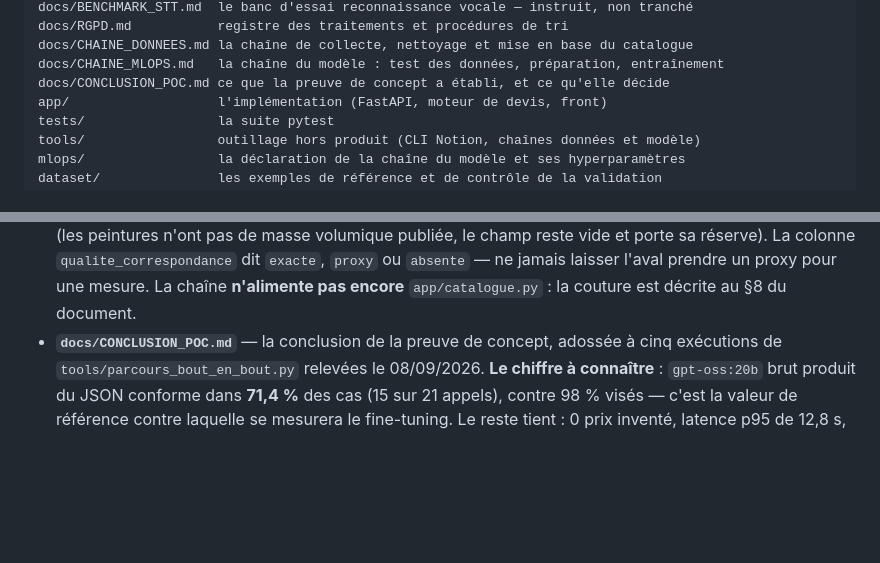
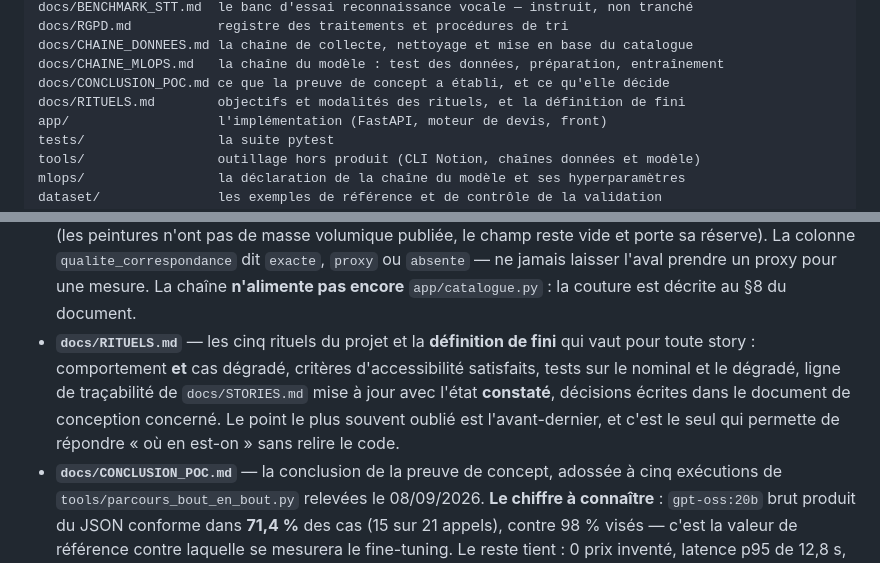
Before and after one commit to M-CHADLI/assistant-devis-btp, a Markdown page: CLAUDE.md, 2 parts joined by grey strips. GitHub-like rendering; blank space fills up the shorter version.

```diff
--- a/CLAUDE.md
+++ b/CLAUDE.md
@@ -42,6 +42,7 @@ docs/RGPD.md           registre des traitements et procédures de tri
 docs/CHAINE_DONNEES.md la chaîne de collecte, nettoyage et mise en base du catalogue
 docs/CHAINE_MLOPS.md   la chaîne du modèle : test des données, préparation, entraînement
 docs/CONCLUSION_POC.md ce que la preuve de concept a établi, et ce qu'elle décide
+docs/RITUELS.md        objectifs et modalités des rituels, et la définition de fini
 app/                   l'implémentation (FastAPI, moteur de devis, front)
 tests/                 la suite pytest
 tools/                 outillage hors produit (CLI Notion, chaînes données et modèle)
@@ -93,6 +94,12 @@ archive/renoassistant/ conception précédente
   `qualite_correspondance` dit `exacte`, `proxy` ou `absente` — ne jamais laisser l'aval prendre
   un proxy pour une mesure. La chaîne **n'alimente pas encore** `app/catalogue.py` : la couture
   est décrite au §8 du document.
+- **`docs/RITUELS.md`** — les cinq rituels du projet et la **définition de fini** qui vaut
+  pour toute story : comportement **et** cas dégradé, critères d'accessibilité satisfaits,
+  tests sur le nominal et le dégradé, ligne de traçabilité de `docs/STORIES.md` mise à jour
+  avec l'état **constaté**, décisions écrites dans le document de conception concerné. Le
+  point le plus souvent oublié est l'avant-dernier, et c'est le seul qui permette de répondre
+  « où en est-on » sans relire le code.
 - **`docs/CONCLUSION_POC.md`** — la conclusion de la preuve de concept, adossée à cinq
   exécutions de `tools/parcours_bout_en_bout.py` relevées le 08/09/2026. **Le chiffre à
   connaître** : `gpt-oss:20b` brut produit du JSON conforme dans **71,4 %** des cas (15 sur
```
Also changed, not shown: docs/AUDIT_JURY.md (+11 -7 lines), docs/RITUELS.md (added, +164 -0 lines).
